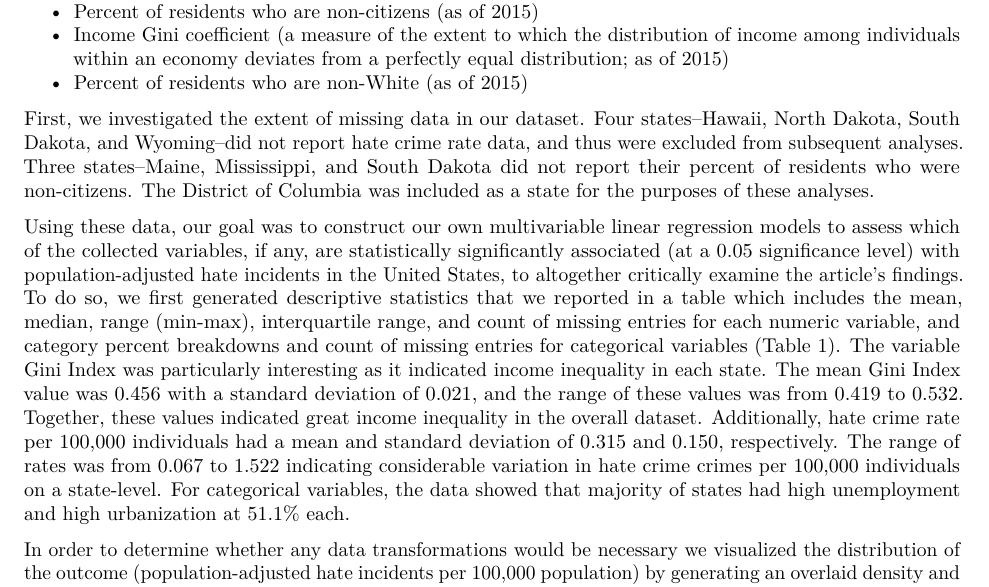
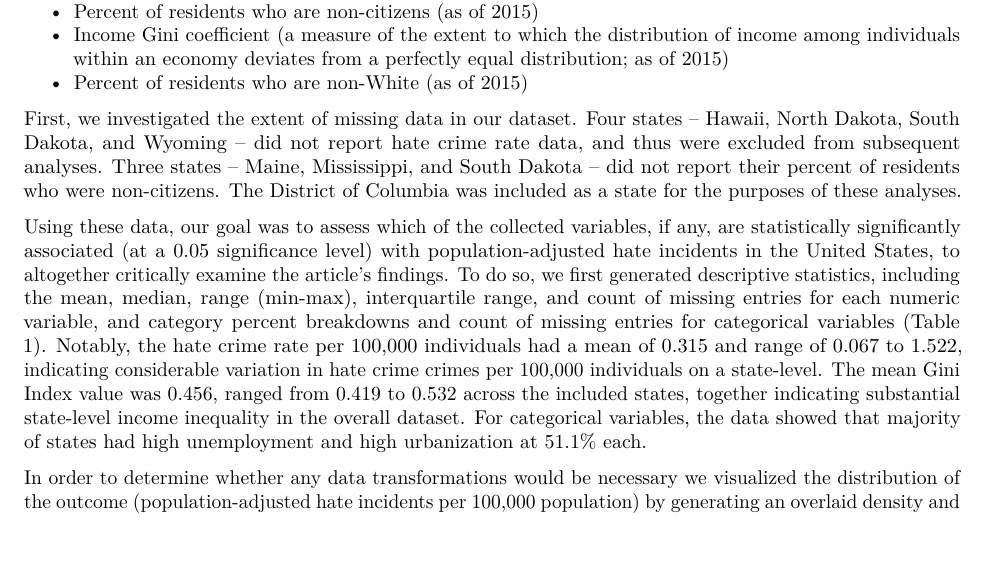
Before and after one commit to NICE8x/biostat_methods_project, an R Markdown document (project_report.Rmd): part of page 2 of 12, cut so that both start at the same text, the shorter picture padded with empty space. Rendered offline with R 4.5, knitr and Pandoc, then LaTeX, with nearby package versions; column names are cleaned by a stand-in for the janitor package.

Commit message:
edits to methods

```diff
--- a/project_report.Rmd
+++ b/project_report.Rmd
@@ -69,9 +69,9 @@ The data used for this project included state-level hate crime rates (hate crime
 - Income Gini coefficient (a measure of the extent to which the distribution of income among individuals within an economy deviates from a perfectly equal distribution; as of 2015)
 - Percent of residents who are non-White (as of 2015)
 
-First, we investigated the extent of missing data in our dataset. Four states--Hawaii, North Dakota, South Dakota, and Wyoming--did not report hate crime rate data, and thus were excluded from subsequent analyses. Three states--Maine, Mississippi, and South Dakota did not report their percent of residents who were non-citizens. The District of Columbia was included as a state for the purposes of these analyses.
+First, we investigated the extent of missing data in our dataset. Four states -- Hawaii, North Dakota, South Dakota, and Wyoming -- did not report hate crime rate data, and thus were excluded from subsequent analyses. Three states -- Maine, Mississippi, and South Dakota -- did not report their percent of residents who were non-citizens. The District of Columbia was included as a state for the purposes of these analyses.
 
-Using these data, our goal was to construct our own multivariable linear regression models to assess which of the collected variables, if any, are statistically significantly associated (at a 0.05 significance level) with population-adjusted hate incidents in the United States, to altogether critically examine the article's findings. To do so, we first generated descriptive statistics that we reported in a table which includes the mean, median, range (min-max), interquartile range, and count of missing entries for each numeric variable, and category percent breakdowns and count of missing entries for categorical variables (Table 1). The variable Gini Index was particularly interesting as it indicated income inequality in each state. The mean Gini Index value was 0.456 with a standard deviation of 0.021, and the range of these values was from 0.419 to 0.532. Together, these values indicated great income inequality in the overall dataset. Additionally, hate crime rate per 100,000 individuals had a mean and standard deviation of 0.315 and 0.150, respectively. The range of rates was from 0.067 to 1.522 indicating considerable variation in hate crime crimes per 100,000 individuals on a state-level. For categorical variables, the data showed that majority of states had high unemployment and high urbanization at 51.1% each.
+Using these data, our goal was to assess which of the collected variables, if any, are statistically significantly associated (at a 0.05 significance level) with population-adjusted hate incidents in the United States, to altogether critically examine the article's findings. To do so, we first generated descriptive statistics, including the mean, median, range (min-max), interquartile range, and count of missing entries for each numeric variable, and category percent breakdowns and count of missing entries for categorical variables (Table 1). Notably, the hate crime rate per 100,000 individuals had a mean of 0.315 and range of 0.067 to 1.522, indicating considerable variation in hate crime crimes per 100,000 individuals on a state-level. The mean Gini Index value was 0.456, ranged from 0.419 to 0.532 across the included states, together indicating substantial state-level income inequality in the overall dataset. For categorical variables, the data showed that majority of states had high unemployment and high urbanization at 51.1% each.
 
 
 In order to determine whether any data transformations would be necessary we visualized the distribution of the outcome (population-adjusted hate incidents per 100,000 population) by generating an overlaid density and histogram plot (Figure 1). Multivariable linear regression modeling operates under several assumptions, which include residual homoscedasticity (constant variance) and normality. Initial exploration of the distribution of the hate crimes rate data showed a strong departure from standard normal distribution with significant right skewness. Thus, we performed a Box Cox transformation to isolate the 'best' power transformation on the hate crimes rate variable to achieve normal residuals.
```
